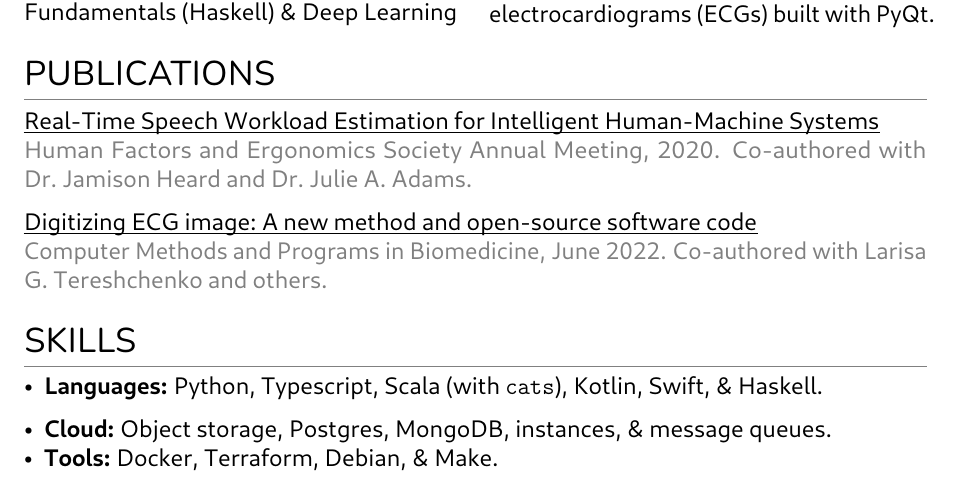
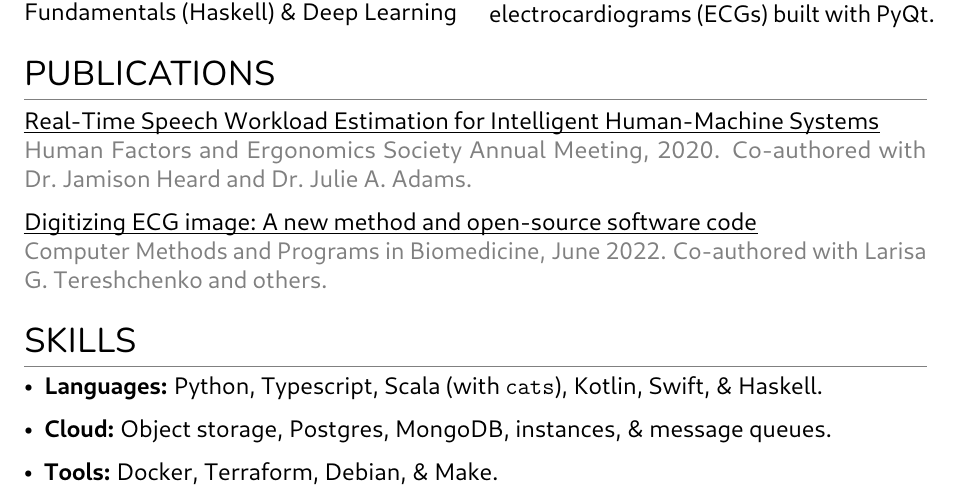
Before and after one commit to julianfortune/resume, a LaTeX CV (resume.tex): part of page 2 of 2, cut so that both start at the same text. The pictures show the PDF file resume.pdf that the author committed with the source.

Commit message:
Update from https://github.com/julianfortune/resume-source/commit/ffb4f0a1f4c6909cdba077e578ab091b7fb1975d

```diff
--- a/resume.tex
+++ b/resume.tex
@@ -347,9 +347,14 @@ Co-authored with Larisa G. Tereshchenko and others.}
 \end{itemize}
 
 \begin{itemize}
+\tightlist
 \item
   \textbf{Cloud:} Object storage, Postgres, MongoDB, instances, \&
   message queues.
+\end{itemize}
+
+\begin{itemize}
+\tightlist
 \item
   \textbf{Tools:} Docker, Terraform, Debian, \& Make.
 \end{itemize}
```
Also changed, not shown: resume.pdf, 1 other file.
